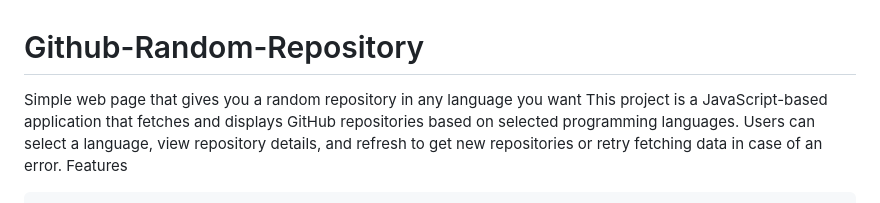
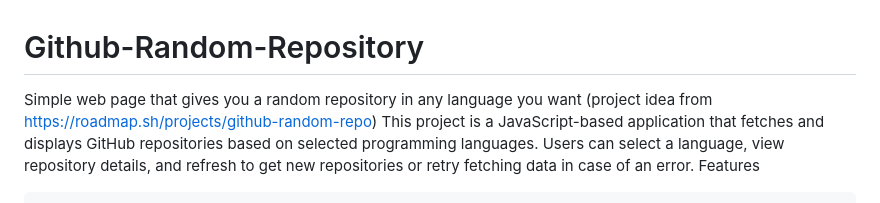
Before and after one commit to sebasxxiss/Github-Random-Repository, a Markdown page: README.md, the part around the change. Drawn GitHub-style.

```diff
--- a/README.md
+++ b/README.md
@@ -1,5 +1,5 @@
 # Github-Random-Repository
-Simple web page that gives you a random repository in any language you want
+Simple web page that gives you a random repository in any language you want (project idea from https://roadmap.sh/projects/github-random-repo)
 This project is a JavaScript-based application that fetches and displays GitHub repositories based on selected programming languages. Users can select a language, view repository details, and refresh to get new repositories or retry fetching data in case of an error.
 Features
 
```
